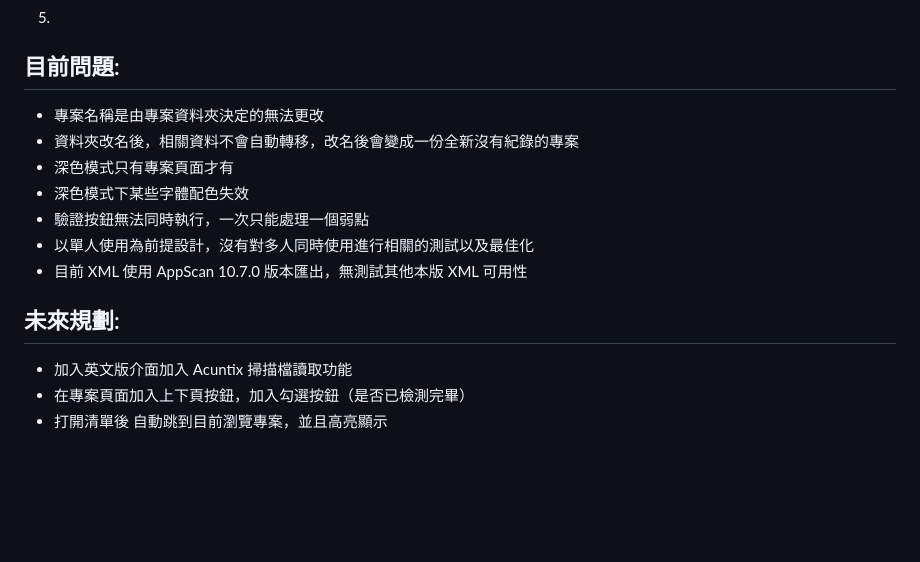
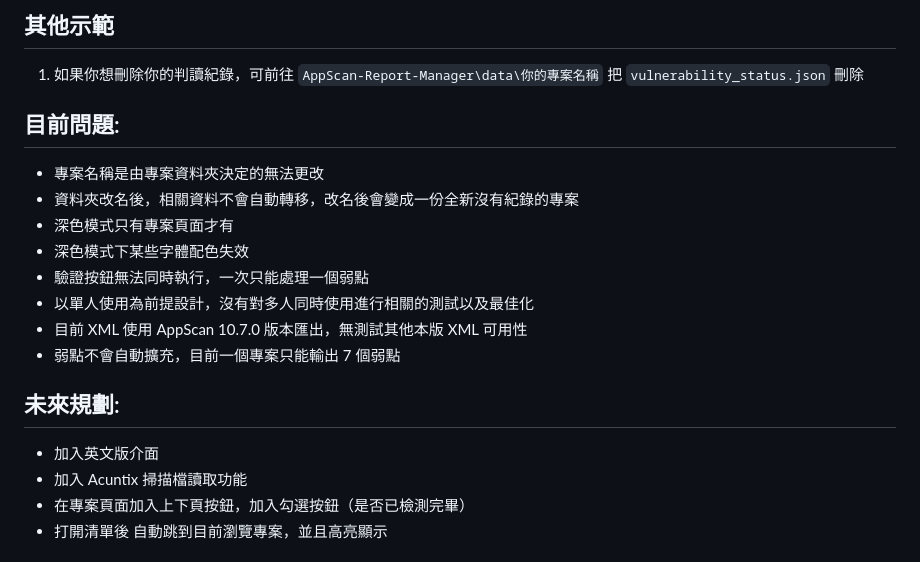
Before and after one commit to kunjitw/AppScan-Report-Manager, a Markdown page: README.md, the part around the change printed below. Rendered like a GitHub page; blank space fills up the shorter version.

```diff
--- a/README.md
+++ b/README.md
@@ -36,3 +75,5 @@
+## 其他示範
+1. 如果你想刪除你的判讀紀錄，可前往 `AppScan-Report-Manager\data\你的專案名稱` 把 `vulnerability_status.json` 刪除
 
 ## 目前問題:
   - 專案名稱是由專案資料夾決定的無法更改
@@ -42,9 +83,11 @@
   - 驗證按鈕無法同時執行，一次只能處理一個弱點
   - 以單人使用為前提設計，沒有對多人同時使用進行相關的測試以及最佳化
   - 目前 XML 使用 AppScan 10.7.0 版本匯出，無測試其他本版 XML 可用性
+  - 弱點不會自動擴充，目前一個專案只能輸出 7 個弱點
 
 ## 未來規劃:
-  - 加入英文版介面加入 Acuntix 掃描檔讀取功能
+  - 加入英文版介面
+  - 加入 Acuntix 掃描檔讀取功能
   - 在專案頁面加入上下頁按鈕，加入勾選按鈕（是否已檢測完畢）
   - 打開清單後 自動跳到目前瀏覽專案，並且高亮顯示
 
```
Also changed, not shown: other parts of README.md (+58 -19 lines).
